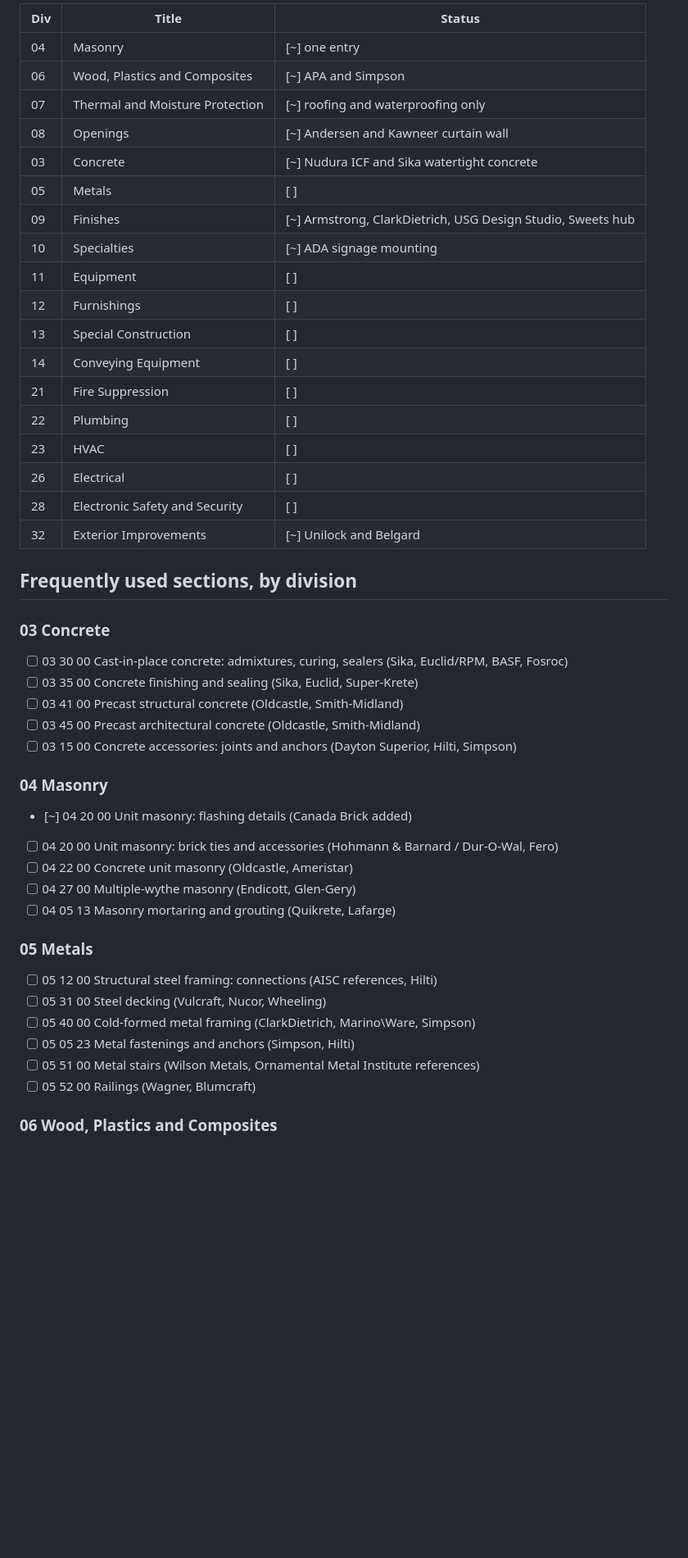
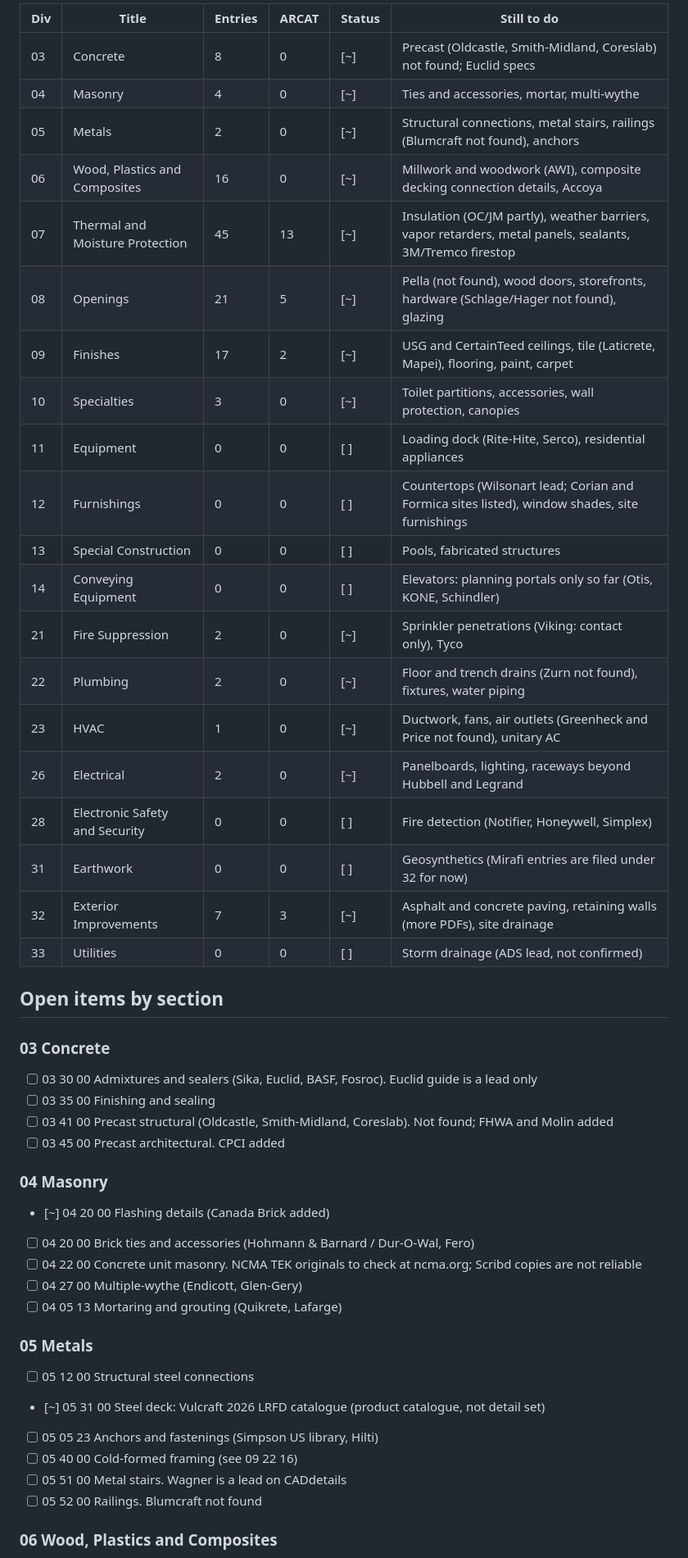
Before and after one commit to ShimmyCane/Detail-Library, a Markdown page: reference/csi/TODO.md, the part around one of its changes. Shown at 82% size. Drawn GitHub-style; blank space fills up the shorter version.

```diff
--- a/reference/csi/TODO.md
+++ b/reference/csi/TODO.md
@@ -23,47 +24,48 @@ Candidate manufacturers are from memory and are **unverified**. Search each one
 
-| Div | Title | Status |
-|---|---|---|
-| 04 | Masonry | [~] one entry |
-| 06 | Wood, Plastics and Composites | [~] APA and Simpson |
-| 07 | Thermal and Moisture Protection | [~] roofing and waterproofing only |
-| 08 | Openings | [~] Andersen and Kawneer curtain wall |
-| 03 | Concrete | [~] Nudura ICF and Sika watertight concrete |
-| 05 | Metals | [ ] |
-| 09 | Finishes | [~] Armstrong, ClarkDietrich, USG Design Studio, Sweets hub |
-| 10 | Specialties | [~] ADA signage mounting |
-| 11 | Equipment | [ ] |
-| 12 | Furnishings | [ ] |
-| 13 | Special Construction | [ ] |
-| 14 | Conveying Equipment | [ ] |
-| 21 | Fire Suppression | [ ] |
-| 22 | Plumbing | [ ] |
-| 23 | HVAC | [ ] |
-| 26 | Electrical | [ ] |
-| 28 | Electronic Safety and Security | [ ] |
-| 32 | Exterior Improvements | [~] Unilock and Belgard |
+| Div | Title | Entries | ARCAT | Status | Still to do |
+|---|---|---|---|---|---|
+| 03 | Concrete | 8 | 0 | [~] | Precast (Oldcastle, Smith-Midland, Coreslab) not found; Euclid specs |
+| 04 | Masonry | 4 | 0 | [~] | Ties and accessories, mortar, multi-wythe |
+| 05 | Metals | 2 | 0 | [~] | Structural connections, metal stairs, railings (Blumcraft not found), anchors |
+| 06 | Wood, Plastics and Composites | 16 | 0 | [~] | Millwork and woodwork (AWI), composite decking connection details, Accoya |
+| 07 | Thermal and Moisture Protection | 45 | 13 | [~] | Insulation (OC/JM partly), weather barriers, vapor retarders, metal panels, sealants, 3M/Tremco firestop |
+| 08 | Openings | 21 | 5 | [~] | Pella (not found), wood doors, storefronts, hardware (Schlage/Hager not found), glazing |
+| 09 | Finishes | 17 | 2 | [~] | USG and CertainTeed ceilings, tile (Laticrete, Mapei), flooring, paint, carpet |
+| 10 | Specialties | 3 | 0 | [~] | Toilet partitions, accessories, wall protection, canopies |
+| 11 | Equipment | 0 | 0 | [ ] | Loading dock (Rite-Hite, Serco), residential appliances |
+| 12 | Furnishings | 0 | 0 | [ ] | Countertops (Wilsonart lead; Corian and Formica sites listed), window shades, site furnishings |
+| 13 | Special Construction | 0 | 0 | [ ] | Pools, fabricated structures |
+| 14 | Conveying Equipment | 0 | 0 | [ ] | Elevators: planning portals only so far (Otis, KONE, Schindler) |
+| 21 | Fire Suppression | 2 | 0 | [~] | Sprinkler penetrations (Viking: contact only), Tyco |
+| 22 | Plumbing | 2 | 0 | [~] | Floor and trench drains (Zurn not found), fixtures, water piping |
+| 23 | HVAC | 1 | 0 | [~] | Ductwork, fans, air outlets (Greenheck and Price not found), unitary AC |
+| 26 | Electrical | 2 | 0 | [~] | Panelboards, lighting, raceways beyond Hubbell and Legrand |
+| 28 | Electronic Safety and Security | 0 | 0 | [ ] | Fire detection (Notifier, Honeywell, Simplex) |
+| 31 | Earthwork | 0 | 0 | [ ] | Geosynthetics (Mirafi entries are filed under 32 for now) |
+| 32 | Exterior Improvements | 7 | 3 | [~] | Asphalt and concrete paving, retaining walls (more PDFs), site drainage |
+| 33 | Utilities | 0 | 0 | [ ] | Storm drainage (ADS lead, not confirmed) |
 
-## Frequently used sections, by division
+## Open items by section
 
 ### 03 Concrete
-- [ ] 03 30 00 Cast-in-place concrete: admixtures, curing, sealers (Sika, Euclid/RPM, BASF, Fosroc)
-- [ ] 03 35 00 Concrete finishing and sealing (Sika, Euclid, Super-Krete)
-- [ ] 03 41 00 Precast structural concrete (Oldcastle, Smith-Midland)
-- [ ] 03 45 00 Precast architectural concrete (Oldcastle, Smith-Midland)
-- [ ] 03 15 00 Concrete accessories: joints and anchors (Dayton Superior, Hilti, Simpson)
+- [ ] 03 30 00 Admixtures and sealers (Sika, Euclid, BASF, Fosroc). Euclid guide is a lead only
+- [ ] 03 35 00 Finishing and sealing
+- [ ] 03 41 00 Precast structural (Oldcastle, Smith-Midland, Coreslab). Not found; FHWA and Molin added
+- [ ] 03 45 00 Precast architectural. CPCI added
 
 ### 04 Masonry
-- [~] 04 20 00 Unit masonry: flashing details (Canada Brick added)
-- [ ] 04 20 00 Unit masonry: brick ties and accessories (Hohmann & Barnard / Dur-O-Wal, Fero)
-- [ ] 04 22 00 Concrete unit masonry (Oldcastle, Ameristar)
-- [ ] 04 27 00 Multiple-wythe masonry (Endicott, Glen-Gery)
-- [ ] 04 05 13 Masonry mortaring and grouting (Quikrete, Lafarge)
+- [~] 04 20 00 Flashing details (Canada Brick added)
+- [ ] 04 20 00 Brick ties and accessories (Hohmann & Barnard / Dur-O-Wal, Fero)
+- [ ] 04 22 00 Concrete unit masonry. NCMA TEK originals to check at ncma.org; Scribd copies are not reliable
+- [ ] 04 27 00 Multiple-wythe (Endicott, Glen-Gery)
+- [ ] 04 05 13 Mortaring and grouting (Quikrete, Lafarge)
 
 ### 05 Metals
-- [ ] 05 12 00 Structural steel framing: connections (AISC references, Hilti)
-- [ ] 05 31 00 Steel decking (Vulcraft, Nucor, Wheeling)
-- [ ] 05 40 00 Cold-formed metal framing (ClarkDietrich, Marino\Ware, Simpson)
-- [ ] 05 05 23 Metal fastenings and anchors (Simpson, Hilti)
-- [ ] 05 51 00 Metal stairs (Wilson Metals, Ornamental Metal Institute references)
-- [ ] 05 52 00 Railings (Wagner, Blumcraft)
+- [ ] 05 12 00 Structural steel connections
+- [~] 05 31 00 Steel deck: Vulcraft 2026 LRFD catalogue (product catalogue, not detail set)
+- [ ] 05 05 23 Anchors and fastenings (Simpson US library, Hilti)
+- [ ] 05 40 00 Cold-formed framing (see 09 22 16)
+- [ ] 05 51 00 Metal stairs. Wagner is a lead on CADdetails
+- [ ] 05 52 00 Railings. Blumcraft not found
 
 ### 06 Wood, Plastics and Composites
```
Also changed, not shown: other parts of reference/csi/TODO.md (+74 -94 lines), docs/lessons-learned.md (+11 -0 lines).
